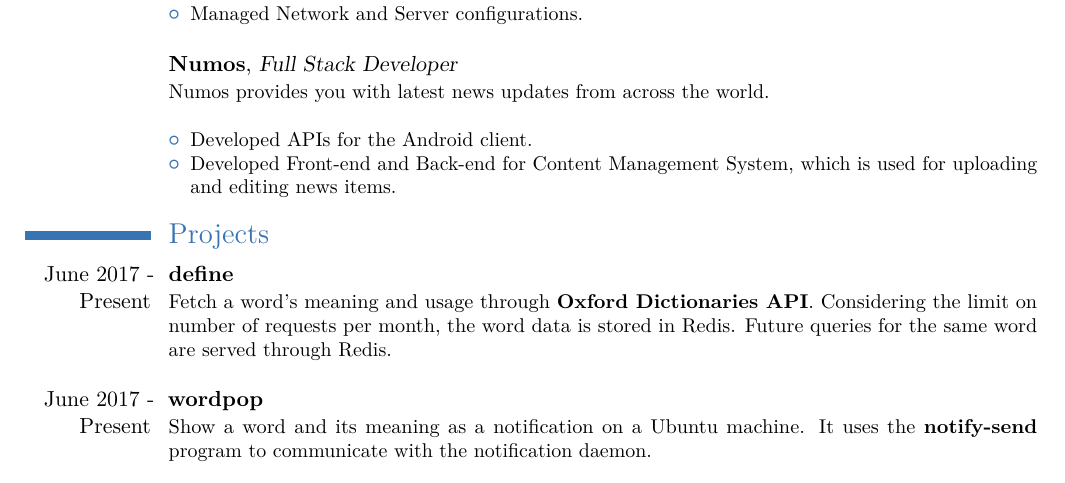
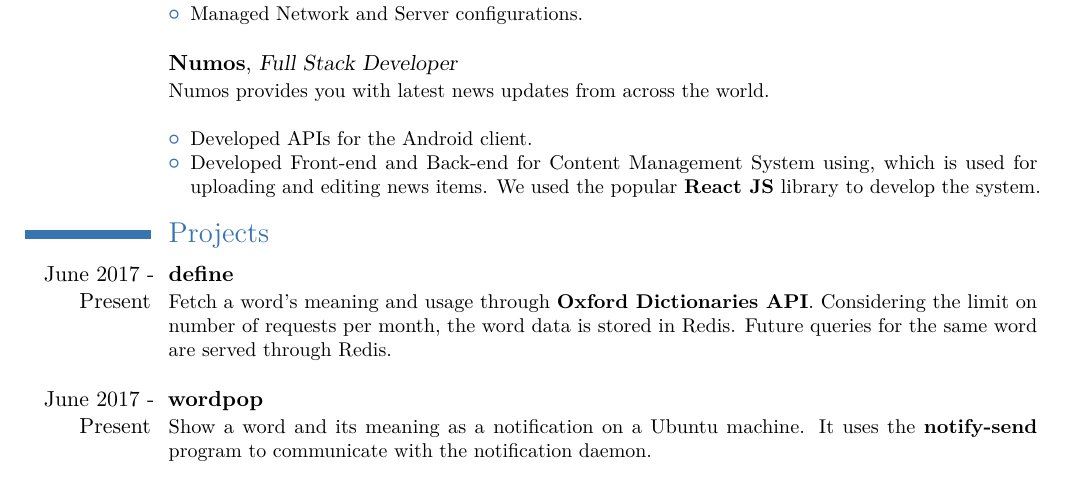
Before and after one commit to sbmthakur/my-resume-moderncv, a LaTeX CV (resume-moderncv.tex): part of the page, cut so that both start at the same text. Compiled offline with pdfLaTeX.

Commit message:
Mention React JS for Numos

```diff
--- a/resume-moderncv.tex
+++ b/resume-moderncv.tex
@@ -30,7 +30,7 @@
 
 \usepackage{lipsum} % Used for inserting dummy 'Lorem ipsum' text into the template
 
-\usepackage[scale=0.85,top=1.5cm]{geometry} % Reduce document margins
+\usepackage[scale=0.85,top=1.0cm]{geometry} % Reduce document margins
 \nopagenumbers
 %\setlength{\hintscolumnwidth}{3cm} % Uncomment to change the width of the dates column
 %\setlength{\makecvtitlenamewidth}{10cm} % For the 'classic' style, uncomment to adjust the width of the space allocated to your name
@@ -90,7 +90,7 @@
 \cventry{}{Numos}{Full Stack Developer}{}{}{Numos provides you with latest news updates from across the world.  \\
 \begin{itemize}
  \item Developed APIs for the Android client.
- \item Developed Front-end and Back-end for Content Management System, which is used for uploading and editing news items.
+ \item Developed Front-end and Back-end for Content Management System using, which is used for uploading and editing news items. We used the popular \textbf{React JS} library to develop the system.
 \end{itemize}
 }
 
```
Also changed, not shown: resume-moderncv.pdf.
